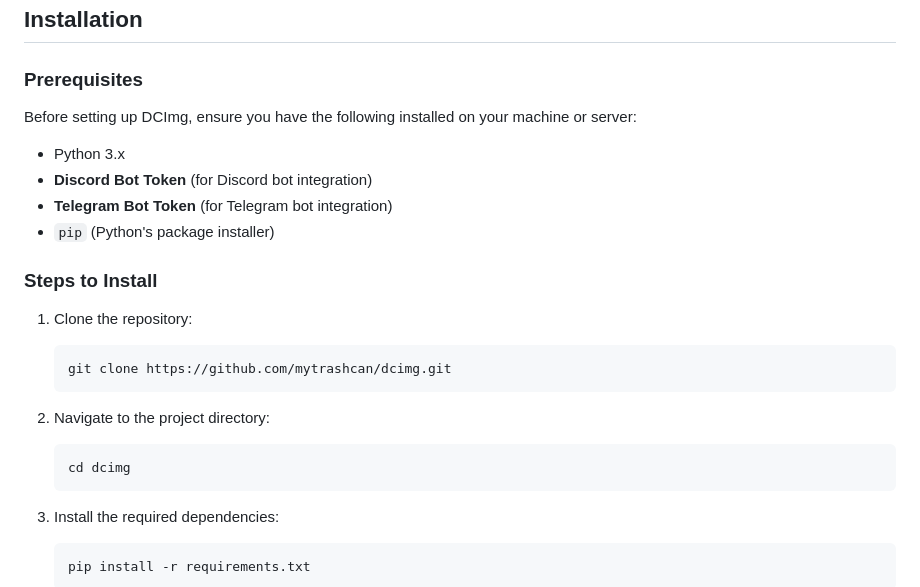
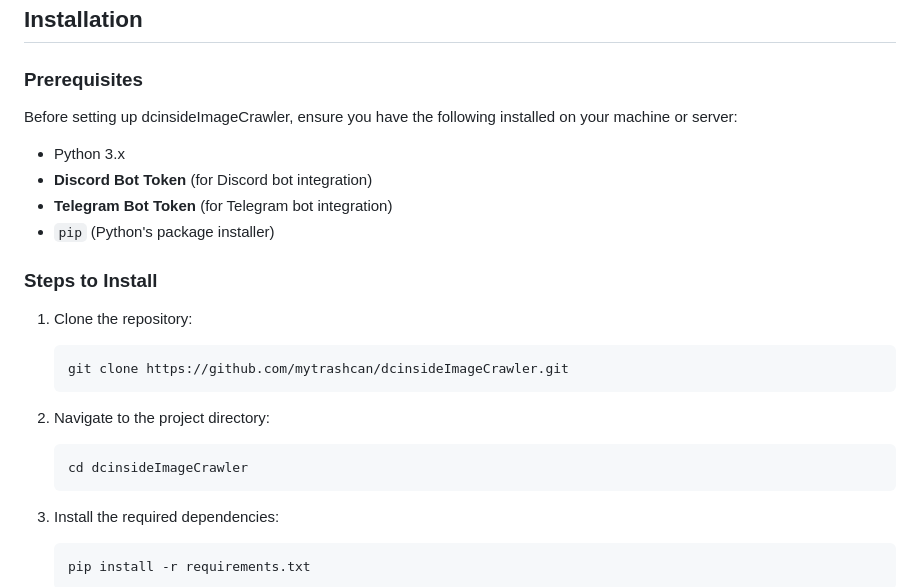
Before and after one commit to mytrashcan/dcinsideImageCrawler, a Markdown page: README.md, the part around the change. GitHub-like rendering.

````diff
--- a/README.md
+++ b/README.md
@@ -13,7 +13,7 @@
 
 ### Prerequisites
 
-Before setting up DCImg, ensure you have the following installed on your machine or server:
+Before setting up dcinsideImageCrawler, ensure you have the following installed on your machine or server:
 
 - Python 3.x
 - **Discord Bot Token** (for Discord bot integration)
@@ -24,12 +24,12 @@ Before setting up DCImg, ensure you have the following installed on your machine
 
 1. Clone the repository:
    ```bash
-   git clone https://github.com/mytrashcan/dcimg.git
+   git clone https://github.com/mytrashcan/dcinsideImageCrawler.git
    ```
 
 2. Navigate to the project directory:
    ```bash
-   cd dcimg
+   cd dcinsideImageCrawler
    ```
 
 3. Install the required dependencies:
````
